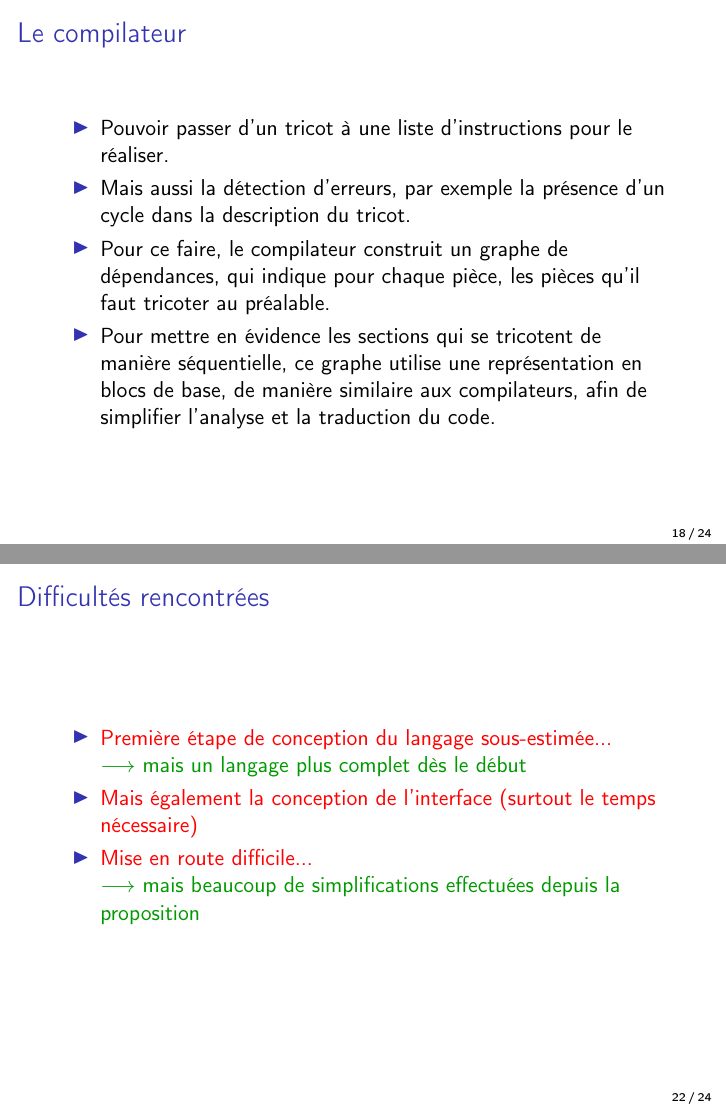
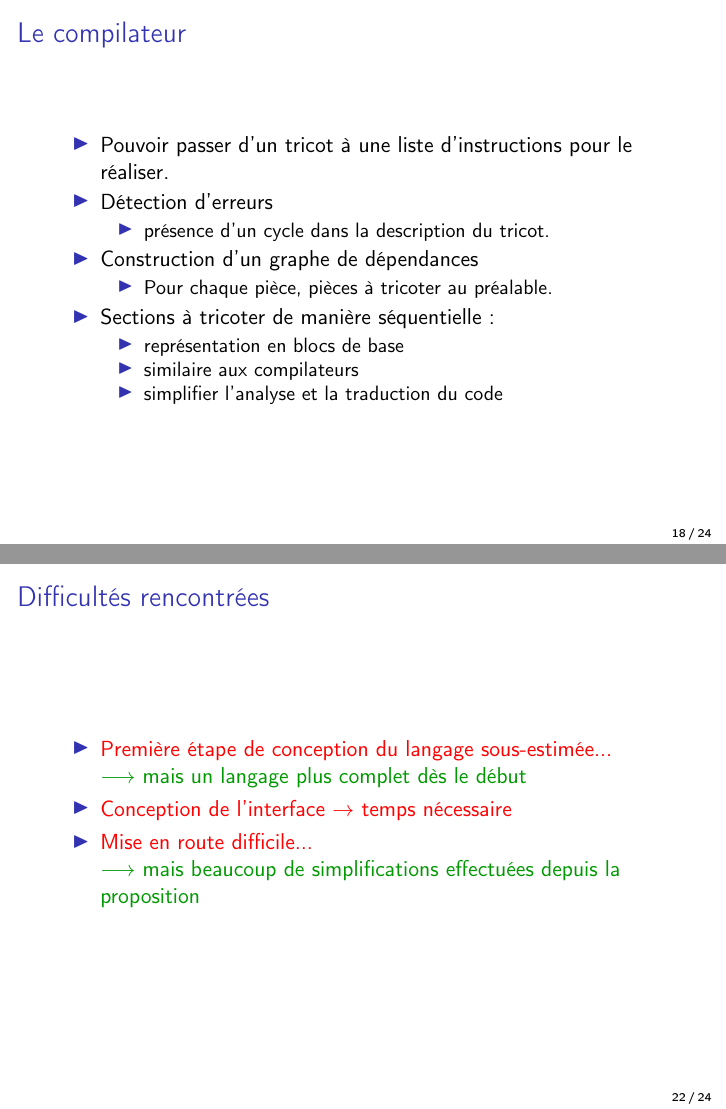
Before and after one commit to TriComp/Documents, LaTeX slides (presentation/presentation.tex): pages 36 and 45 of 50, joined at a grey line. Compiled offline with pdfLaTeX.

Commit message:
[Présentation] Simplification de certaines tournures

```diff
--- a/presentation/presentation.tex
+++ b/presentation/presentation.tex
@@ -276,13 +276,24 @@
 \subsection{Conception d'un compilateur}
 
 \frame{
-	\frametitle{Le compilateur}
-		\begin{itemize}
-			\onslide<1-> \item Pouvoir passer d'un tricot à une liste d'instructions pour le réaliser.
-			\onslide<2-> \item Mais aussi la détection d'erreurs, par exemple la présence d'un cycle dans la description du tricot.
-			\onslide<3-> \item Pour ce faire, le compilateur construit un graphe de dépendances, qui indique pour chaque pièce, les pièces qu'il faut tricoter au préalable.
-			\onslide<4-> \item Pour mettre en évidence les sections qui se tricotent de manière séquentielle, ce graphe utilise une représentation en blocs de base, de manière similaire aux compilateurs, afin de simplifier l'analyse et la traduction du code.
-		\end{itemize}
+  \frametitle{Le compilateur}
+  \begin{itemize}
+    \onslide<1-> \item Pouvoir passer d'un tricot à une liste d'instructions pour le réaliser.
+    \onslide<2-> \item Détection d'erreurs
+    \begin{itemize}
+    \item présence d'un cycle dans la description du tricot.
+    \end{itemize}
+    \onslide<3-> \item Construction d'un graphe de dépendances
+    \begin{itemize}
+    \item Pour chaque pièce, pièces à tricoter au préalable.
+    \end{itemize}
+    \onslide<4-> \item Sections à tricoter de manière séquentielle :
+    \begin{itemize}
+    \item représentation en blocs de base
+    \item similaire aux compilateurs
+    \item simplifier l'analyse et la traduction du code
+    \end{itemize}
+  \end{itemize}
 }
 
 \subsection{Elaboration d'une interface}
@@ -312,7 +323,7 @@
 		\begin{itemize}
 			  	\onslide<2-> \item \textcolor{red}{Première étape de conception du langage sous-estimée...} \\
 				\onslide<3-> \textcolor{vert}{$\longrightarrow$ mais un langage plus complet dès le début}
-				\onslide<4-> \item \textcolor{red}{Mais également la conception de l'interface (surtout le temps nécessaire)}
+				\onslide<4-> \item \textcolor{red}{Conception de l'interface $\rightarrow$ temps nécessaire}
 				\onslide<5-> \item \textcolor{red}{Mise en route difficile...} \\
 				\onslide<6-> \textcolor{vert}{$\longrightarrow$ mais beaucoup de simplifications effectuées depuis la proposition}
     	\end{itemize}
```
